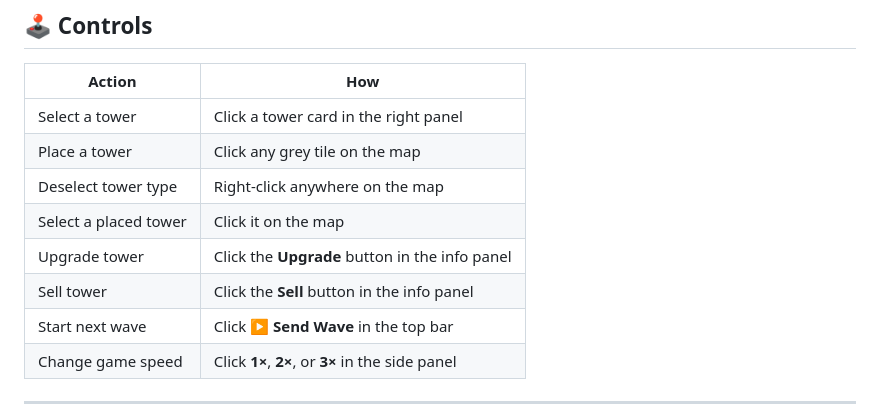
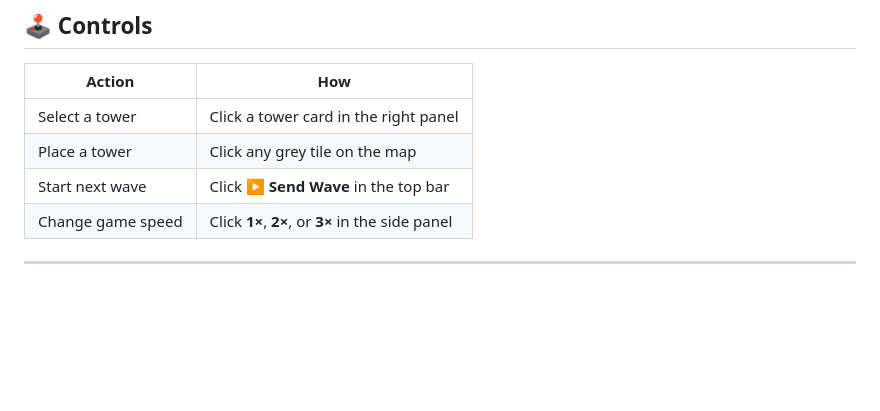
Before and after one commit to ChristianPaeanYlaiBisquera/My_Team_Repo_Bisquera_Hau, a Markdown page: README.md, the part around the change. Rendered like a GitHub page; blank space fills up the shorter version.

```diff
--- a/README.md
+++ b/README.md
@@ -84,10 +84,6 @@ The game runs entirely in the browser using the HTML5 Canvas API with no externa
 |--------|-----|
 | Select a tower | Click a tower card in the right panel |
 | Place a tower | Click any grey tile on the map |
-| Deselect tower type | Right-click anywhere on the map |
-| Select a placed tower | Click it on the map |
-| Upgrade tower | Click the **Upgrade** button in the info panel |
-| Sell tower | Click the **Sell** button in the info panel |
 | Start next wave | Click **▶ Send Wave** in the top bar |
 | Change game speed | Click **1×**, **2×**, or **3×** in the side panel |
 
```
